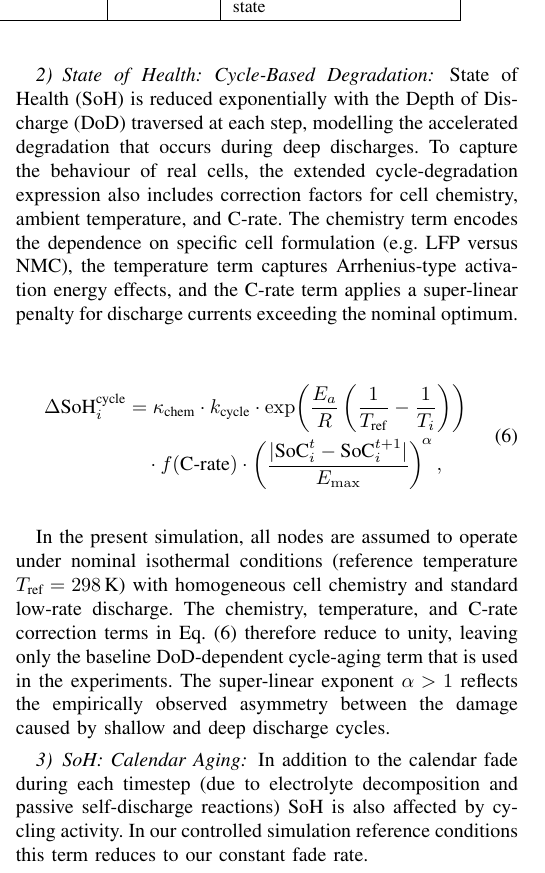
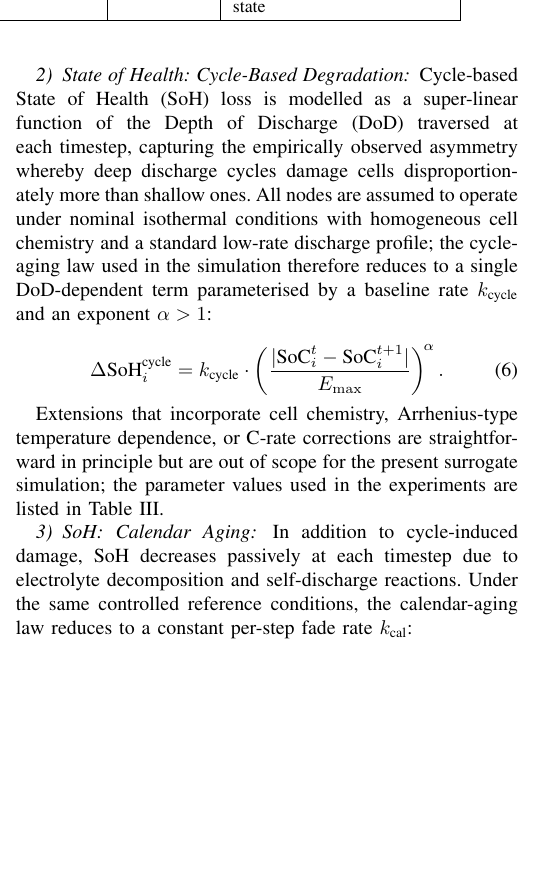
Before and after one commit to SidVaidya2005/M2M-WSN-using_ddqn, a LaTeX paper (main.tex): part of one column of page 3 of 10, cut so that both start at the same text, the shorter picture padded with empty space. Compiled offline with pdfLaTeX.

Commit message:
main.tex phase 5 done

```diff
--- a/main.tex
+++ b/main.tex
@@ -447,37 +447,35 @@ from the sink. SoC is updated as:
 
 \subsubsection{State of Health: Cycle-Based Degradation}
 
-State of Health (SoH) is reduced exponentially with the Depth of
-Discharge (DoD) traversed at each step, modelling the accelerated
-degradation that occurs during deep discharges. To capture the
-behaviour of real cells, the extended cycle-degradation expression
-also includes correction factors for cell chemistry, ambient
-temperature, and C-rate. The chemistry term encodes the dependence on
-specific cell formulation (e.g.\ LFP versus NMC), the temperature term
-captures Arrhenius-type activation energy effects, and the C-rate term
-applies a super-linear penalty for discharge currents exceeding the
-nominal optimum.
+Cycle-based State of Health (SoH) loss is modelled as a super-linear
+function of the Depth of Discharge (DoD) traversed at each timestep,
+capturing the empirically observed asymmetry whereby deep discharge
+cycles damage cells disproportionately more than shallow ones. All
+nodes are assumed to operate under nominal isothermal conditions with
+homogeneous cell chemistry and a standard low-rate discharge profile;
+the cycle-aging law used in the simulation therefore reduces to a
+single DoD-dependent term parameterised by a baseline rate
+$k_{\text{cycle}}$ and an exponent $\alpha > 1$:
 
 \begin{equation}
-\begin{split}
-  \Delta\text{SoH}_i^{\text{cycle}} &= \kappa_{\text{chem}} \cdot k_{\text{cycle}} \cdot \exp\!\left( \frac{E_a}{R} \left( \frac{1}{T_{\text{ref}}} - \frac{1}{T_i} \right) \right) \\
-  &\quad \cdot f(\text{C-rate}) \cdot \left( \frac{|\text{SoC}_i^t - \text{SoC}_i^{t+1}|}{E_{\max}} \right)^{\!\alpha},
-\end{split}
+  \Delta\text{SoH}_i^{\text{cycle}} = k_{\text{cycle}} \cdot
+  \left( \frac{|\text{SoC}_i^t - \text{SoC}_i^{t+1}|}{E_{\max}}
+  \right)^{\!\alpha}.
 \label{eq:soh_cycle}
 \end{equation}
 
-In the present simulation, all nodes are assumed to operate under
-nominal isothermal conditions (reference temperature $T_{\text{ref}} =
-298\,\text{K}$) with homogeneous cell chemistry and standard low-rate
-discharge. The chemistry, temperature, and C-rate correction terms in
-Eq.~\eqref{eq:soh_cycle} therefore reduce to unity, leaving only the
-baseline DoD-dependent cycle-aging term that is used in the
-experiments. The super-linear exponent $\alpha > 1$ reflects the
-empirically observed asymmetry between the damage caused by shallow
-and deep discharge cycles.
+Extensions that incorporate cell chemistry, Arrhenius-type
+temperature dependence, or C-rate corrections are straightforward
+in principle but are out of scope for the present surrogate
+simulation; the parameter values used in the experiments are listed
+in Table~\ref{tab:config}.
 
 \subsubsection{SoH: Calendar Aging}
 
-In addition to the calendar fade during each timestep (due to electrolyte decomposition and passive self-discharge reactions) SoH is also affected by cycling activity. In our controlled simulation reference conditions this term reduces to our constant fade rate.
+In addition to cycle-induced damage, SoH decreases passively at each
+timestep due to electrolyte decomposition and self-discharge
+reactions. Under the same controlled reference conditions, the
+calendar-aging law reduces to a constant per-step fade rate
+$k_{\text{cal}}$:
 
 \begin{equation}
```
Also changed, not shown: main.tex (4 more changed lines).
